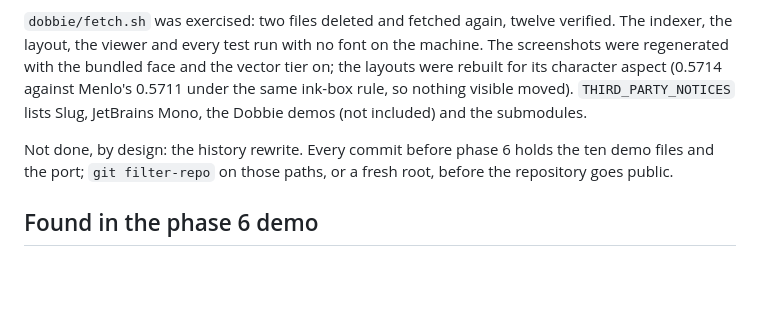
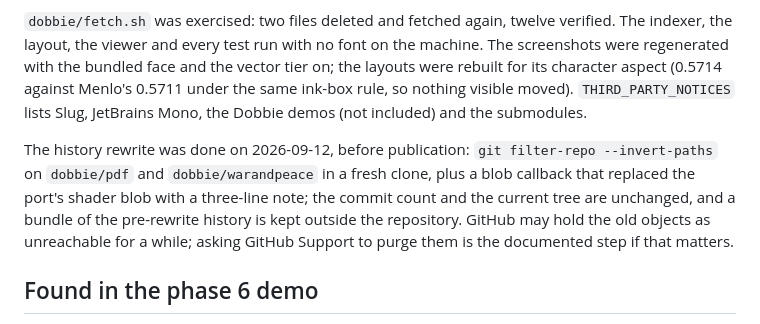
Before and after one commit to erik-larsen/big-text, a Markdown page: docs/DESIGN.md, the part around the change. Drawn GitHub-style; blank space fills up the shorter version.

```diff
--- a/docs/DESIGN.md
+++ b/docs/DESIGN.md
@@ -466,7 +466,7 @@ Results (README, Implementation): against exact coverage the Slug tier's ink err
 
 `dobbie/fetch.sh` was exercised: two files deleted and fetched again, twelve verified. The indexer, the layout, the viewer and every test run with no font on the machine. The screenshots were regenerated with the bundled face and the vector tier on; the layouts were rebuilt for its character aspect (0.5714 against Menlo's 0.5711 under the same ink-box rule, so nothing visible moved). `THIRD_PARTY_NOTICES` lists Slug, JetBrains Mono, the Dobbie demos (not included) and the submodules.
 
-Not done, by design: the history rewrite. Every commit before phase 6 holds the ten demo files and the port; `git filter-repo` on those paths, or a fresh root, before the repository goes public.
+The history rewrite was done on 2026-09-12, before publication: `git filter-repo --invert-paths` on `dobbie/pdf` and `dobbie/warandpeace` in a fresh clone, plus a blob callback that replaced the port's shader blob with a three-line note; the commit count and the current tree are unchanged, and a bundle of the pre-rewrite history is kept outside the repository. GitHub may hold the old objects as unreachable for a while; asking GitHub Support to purge them is the documented step if that matters.
 
 ## Found in the phase 6 demo
 
```
Also changed, not shown: README.md (+3 -3 lines), docs/PARITY.md (+2 -2 lines).
